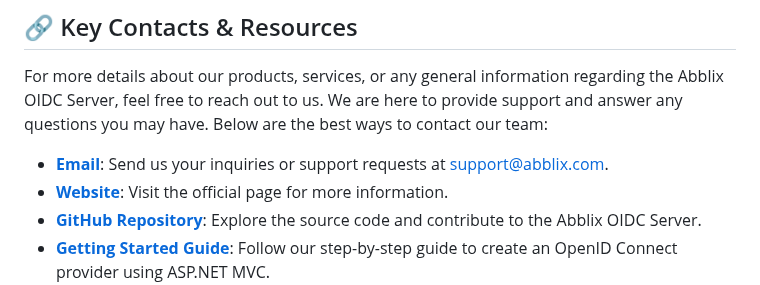
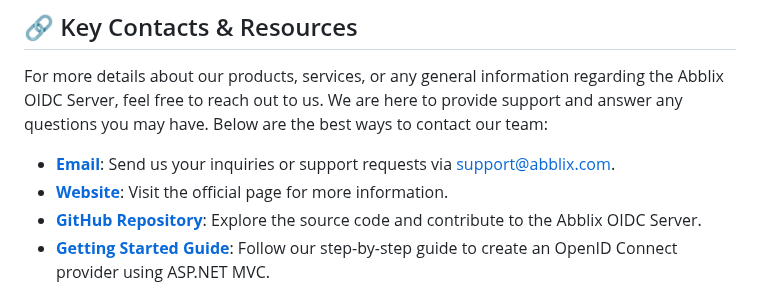
Before and after one commit to Abblix/Templates, a Markdown page: ReactTemplate/README.md, the part around the change. Rendered like a GitHub page.

```diff
--- a/ReactTemplate/README.md
+++ b/ReactTemplate/README.md
@@ -175,7 +175,7 @@ We would like to acknowledge the following technologies that have been instrumen
 
 For more details about our products, services, or any general information regarding the Abblix OIDC Server, feel free to reach out to us. We are here to provide support and answer any questions you may have. Below are the best ways to contact our team:
 
-- **[Email](mailto:support@abblix.com)**: Send us your inquiries or support requests at support@abblix.com.
+- **[Email](mailto:support@abblix.com)**: Send us your inquiries or support requests via support@abblix.com.
 - **[Website](https://www.abblix.com/abblix-oidc-server)**: Visit the official page for more information.
 - **[GitHub Repository](https://github.com/Abblix/Oidc.Server)**: Explore the source code and contribute to the Abblix OIDC Server.
 - **[Getting Started Guide](https://github.com/Abblix/Oidc.Server.GettingStarted)**: Follow our step-by-step guide to create an OpenID Connect provider using ASP.NET MVC.
```
